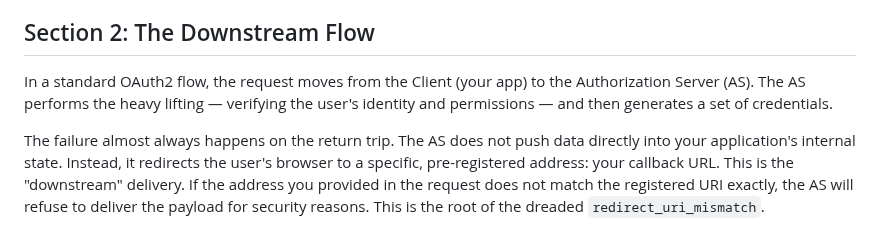
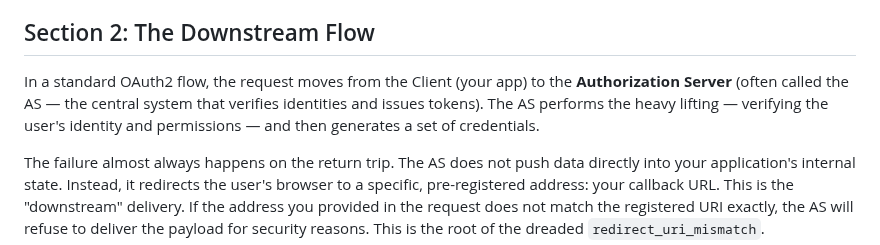
Before and after one commit to samrocksc/radjokes, a Markdown page: src/blog/ciam-callback-downstream.md, the part around one of its changes. GitHub-like rendering.

```diff
--- a/src/blog/ciam-callback-downstream.md
+++ b/src/blog/ciam-callback-downstream.md
@@ -30,7 +30,7 @@ I remember wiring up my first OAuth2 app years ago. I had everything configured.
 
 ## Section 2: The Downstream Flow
 
-In a standard OAuth2 flow, the request moves from the Client (your app) to the Authorization Server (AS). The AS performs the heavy lifting — verifying the user's identity and permissions — and then generates a set of credentials.
+In a standard OAuth2 flow, the request moves from the Client (your app) to the **Authorization Server** (often called the AS — the central system that verifies identities and issues tokens). The AS performs the heavy lifting — verifying the user's identity and permissions — and then generates a set of credentials.
 
 The failure almost always happens on the return trip. The AS does not push data directly into your application's internal state. Instead, it redirects the user's browser to a specific, pre-registered address: your callback URL. This is the "downstream" delivery. If the address you provided in the request does not match the registered URI exactly, the AS will refuse to deliver the payload for security reasons. This is the root of the dreaded `redirect_uri_mismatch`.
 
```
Also changed, not shown: other parts of src/blog/ciam-callback-downstream.md (+5 -5 lines).
